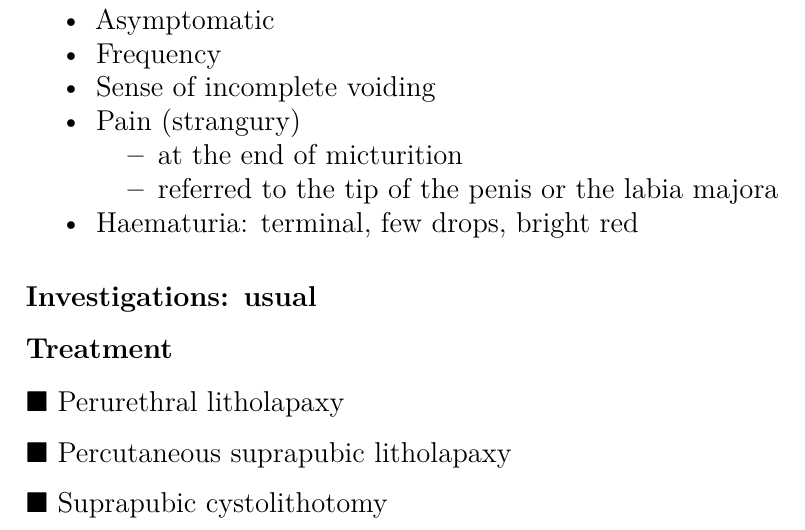
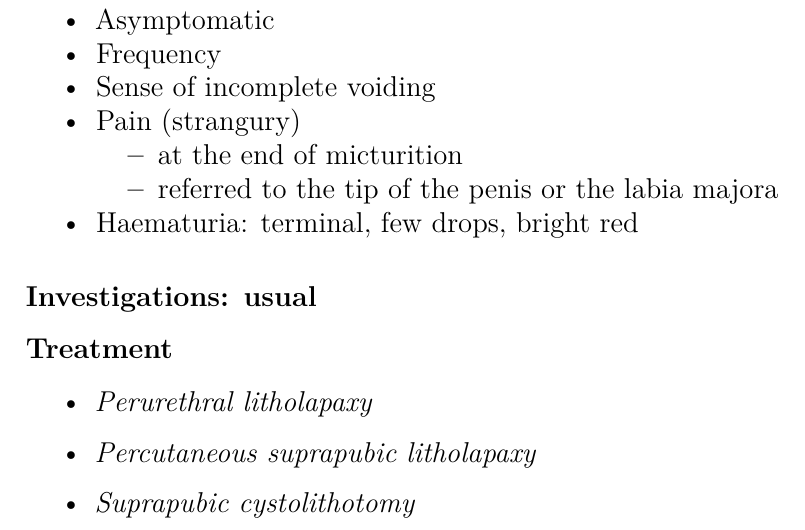
Before and after one commit to susmit31/MedNotes, a LaTeX document (surgery.tex): part of page 38 of 38, cut so that both start at the same text. Compiled offline with pdfLaTeX.

```diff
--- a/surgery.tex
+++ b/surgery.tex
@@ -2277,10 +2277,13 @@
 \hypertarget{treatment-5}{%
 \subsubsection{Treatment}\label{treatment-5}}
 
-\(\blacksquare\) Perurethral litholapaxy
-
-\(\blacksquare\) Percutaneous suprapubic litholapaxy
-
-\(\blacksquare\) Suprapubic cystolithotomy
+\begin{itemize}
+\item
+  \emph{Perurethral litholapaxy}
+\item
+  \emph{Percutaneous suprapubic litholapaxy}
+\item
+  \emph{Suprapubic cystolithotomy}
+\end{itemize}
 
 \end{document}
```
Also changed, not shown: surgery.pdf.
